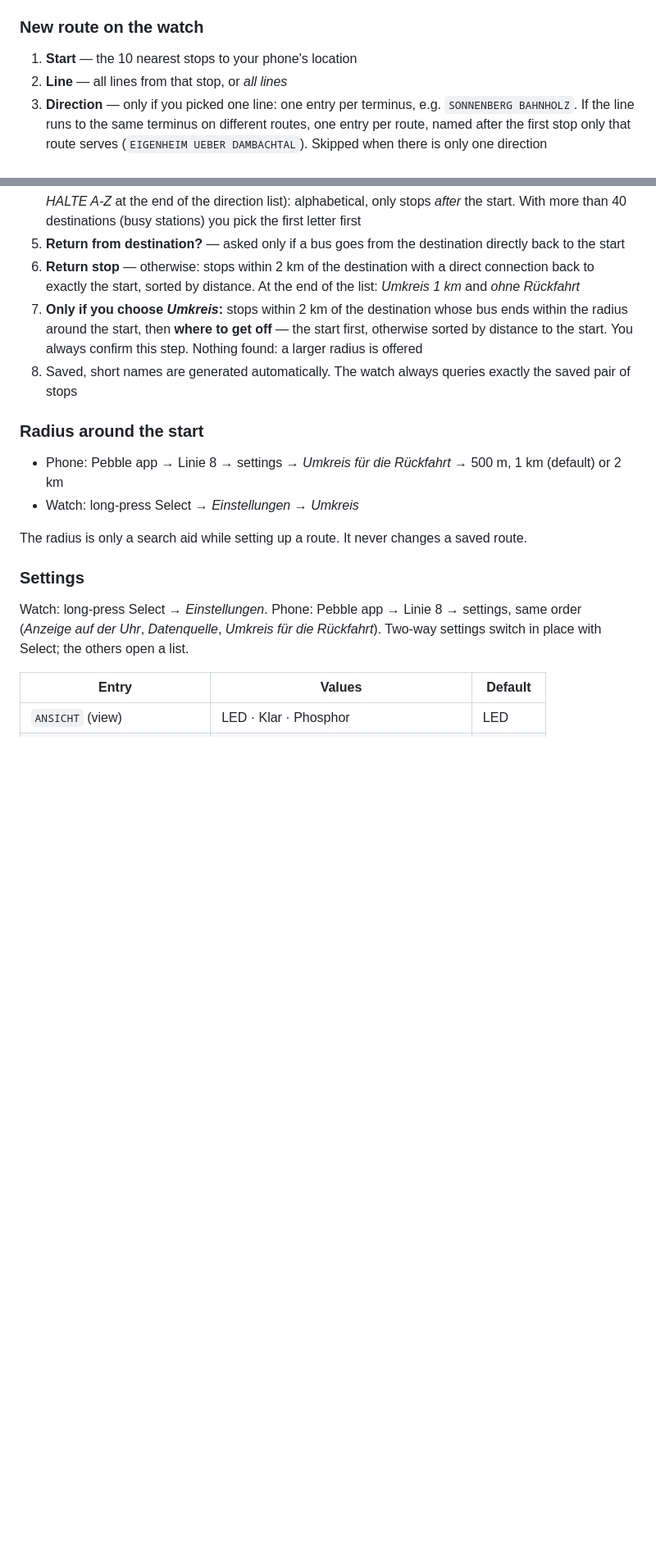
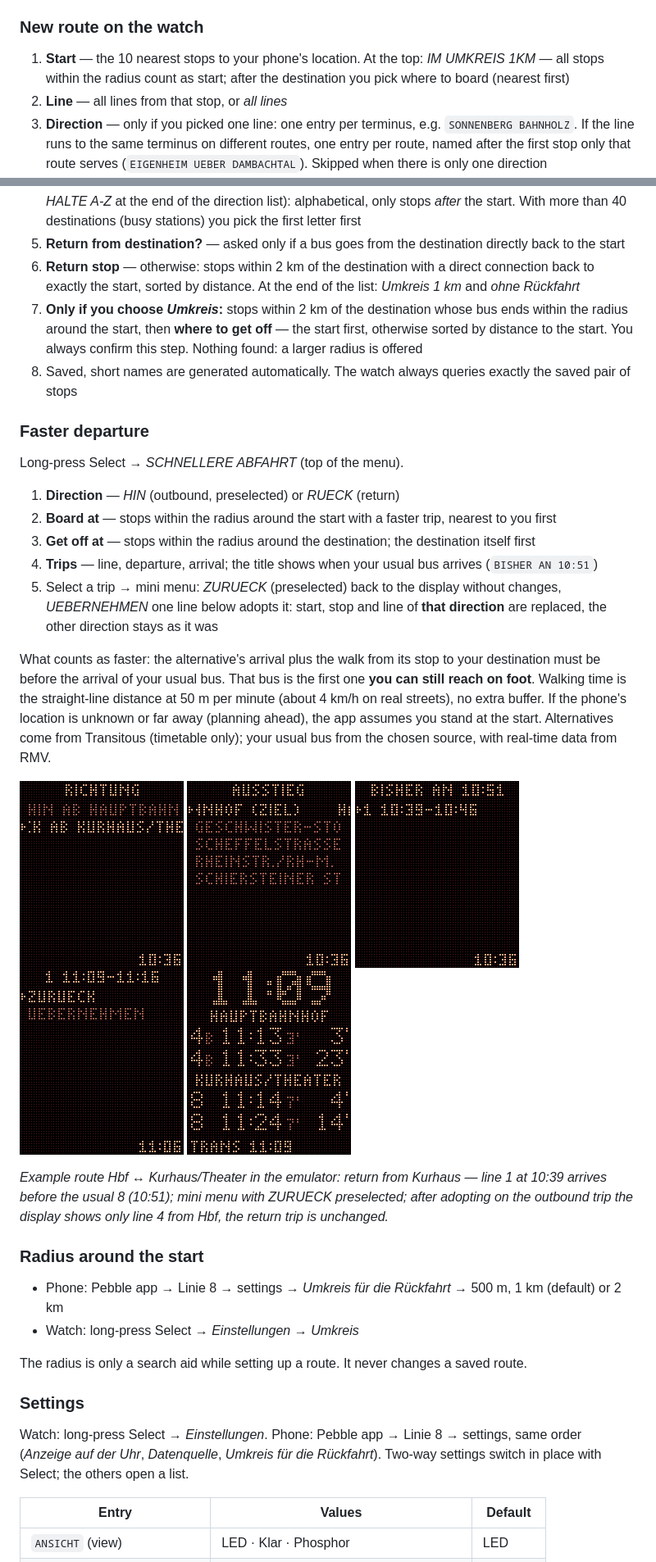
Before and after one commit to strohbinsky/pebble-linie8, a Markdown page: README.md, 2 parts joined by grey strips. Shown at 82% size. Drawn GitHub-style; pictures changed too: docs/images/faster-adopt.png (added), docs/images/faster-adopted.png (added), docs/images/faster-alighting.png (added); blank space fills up the shorter version.

```diff
--- a/README.md
+++ b/README.md
@@ -90,7 +97,8 @@ departure are the number to go by**.*
 
 ### New route on the watch
 
-1. **Start** — the 10 nearest stops to your phone's location
+1. **Start** — the 10 nearest stops to your phone's location. At the top: *IM UMKREIS 1KM* — all stops within
+   the radius count as start; after the destination you pick where to board (nearest first)
 2. **Line** — all lines from that stop, or *all lines*
 3. **Direction** — only if you picked one line: one entry per terminus, e.g. `SONNENBERG BAHNHOLZ`. If the
    line runs to the same terminus on different routes, one entry per route, named after the first stop only
@@ -105,6 +113,36 @@ departure are the number to go by**.*
    around the start, then **where to get off** — the start first, otherwise sorted by distance to the start.
    You always confirm this step. Nothing found: a larger radius is offered
 8. Saved, short names are generated automatically. The watch always queries exactly the saved pair of stops
+
+### Faster departure
+
+Long-press Select → *SCHNELLERE ABFAHRT* (top of the menu).
+
+1. **Direction** — *HIN* (outbound, preselected) or *RUECK* (return)
+2. **Board at** — stops within the radius around the start with a faster trip, nearest to you first
+3. **Get off at** — stops within the radius around the destination; the destination itself first
+4. **Trips** — line, departure, arrival; the title shows when your usual bus arrives (`BISHER AN 10:51`)
+5. Select a trip → mini menu: *ZURUECK* (preselected) back to the display without changes,
+   *UEBERNEHMEN* one line below adopts it: start, stop and line of **that direction** are replaced, the other
+   direction stays as it was
+
+What counts as faster: the alternative's arrival plus the walk from its stop to your destination must be before
+the arrival of your usual bus. That bus is the first one **you can still reach on foot**. Walking time is the
+straight-line distance at 50 m per minute (about 4 km/h on real streets), no extra buffer. If the phone's
+location is unknown or far away (planning ahead), the app assumes you stand at the start. Alternatives come from
+Transitous (timetable only); your usual bus from the chosen source, with real-time data from RMV.
+
+<p>
+  <img src="docs/images/faster-direction.png" width="200" alt="Direction">
+  <img src="docs/images/faster-alighting.png" width="200" alt="Get off at">
+  <img src="docs/images/faster-trips.png" width="200" alt="Trips">
+  <img src="docs/images/faster-adopt.png" width="200" alt="Mini menu">
+  <img src="docs/images/faster-adopted.png" width="200" alt="Adopted">
+</p>
+
+*Example route Hbf ↔ Kurhaus/Theater in the emulator: return from Kurhaus — line 1 at 10:39 arrives before the
+usual 8 (10:51); mini menu with ZURUECK preselected; after adopting on the outbound trip the display shows only
+line 4 from Hbf, the return trip is unchanged.*
 
 ### Radius around the start
 
```
Also changed, not shown: other parts of README.md (+8 -1 lines), 6 other files.
